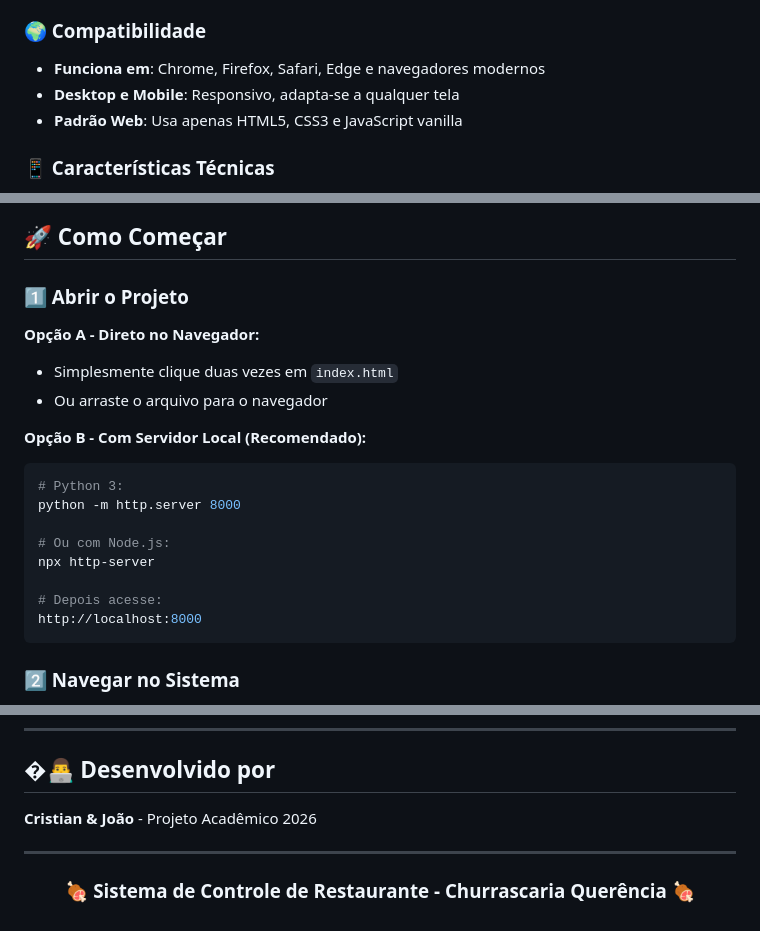
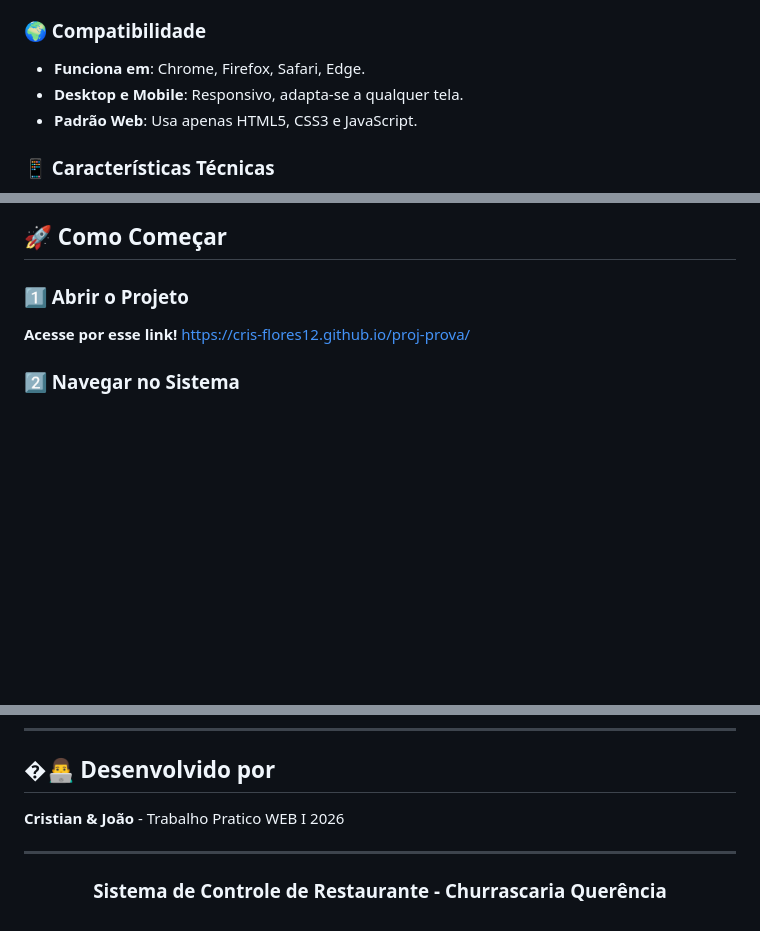
Before and after one commit to cris-flores12/proj-prova, a Markdown page: README.md, 3 parts joined by grey strips. Rendered like a GitHub page; blank space fills up the shorter version.

Commit message:
Atualização do README.md

````diff
--- a/README.md
+++ b/README.md
@@ -75,9 +75,9 @@ Um sistema completo de gerenciamento de restaurante desenvolvido em **JavaScript
 - **Recuperável**: Pode exportar dados em qualquer momento
 
 ### 🌍 Compatibilidade
-- **Funciona em**: Chrome, Firefox, Safari, Edge e navegadores modernos
-- **Desktop e Mobile**: Responsivo, adapta-se a qualquer tela
-- **Padrão Web**: Usa apenas HTML5, CSS3 e JavaScript vanilla
+- **Funciona em**: Chrome, Firefox, Safari, Edge.
+- **Desktop e Mobile**: Responsivo, adapta-se a qualquer tela.
+- **Padrão Web**: Usa apenas HTML5, CSS3 e JavaScript.
 
 ### 📱 Características Técnicas
 - **LocalStorage**: ~5-10MB de espaço para dados
@@ -130,22 +130,8 @@ proj-prova-1/
 ## 🚀 Como Começar
 
 ### 1️⃣ Abrir o Projeto
-
-**Opção A - Direto no Navegador:**
-- Simplesmente clique duas vezes em `index.html`
-- Ou arraste o arquivo para o navegador
-
-**Opção B - Com Servidor Local (Recomendado):**
-```bash
-# Python 3:
-python -m http.server 8000
-
-# Ou com Node.js:
-npx http-server
-
-# Depois acesse:
-http://localhost:8000
-```
+**Acesse por esse link!**
+https://cris-flores12.github.io/proj-prova/
 
 ### 2️⃣ Navegar no Sistema
 - **Início**: Dashboard com visão geral
@@ -266,13 +251,13 @@ fecharConta({ formaPagamento: 'Pix' });
 
 ## �👨‍💻 Desenvolvido por
 
-**Cristian & João** - Projeto Acadêmico 2026
+**Cristian & João** - Trabalho Pratico WEB I 2026
 
 ---
 
 <div align="center">
 
-### 🍖 Sistema de Controle de Restaurante - Churrascaria Querência 🍖
+### Sistema de Controle de Restaurante - Churrascaria Querência
 
 
 </div>
````
Also changed, not shown: other parts of README.md (+0 -1 lines).
